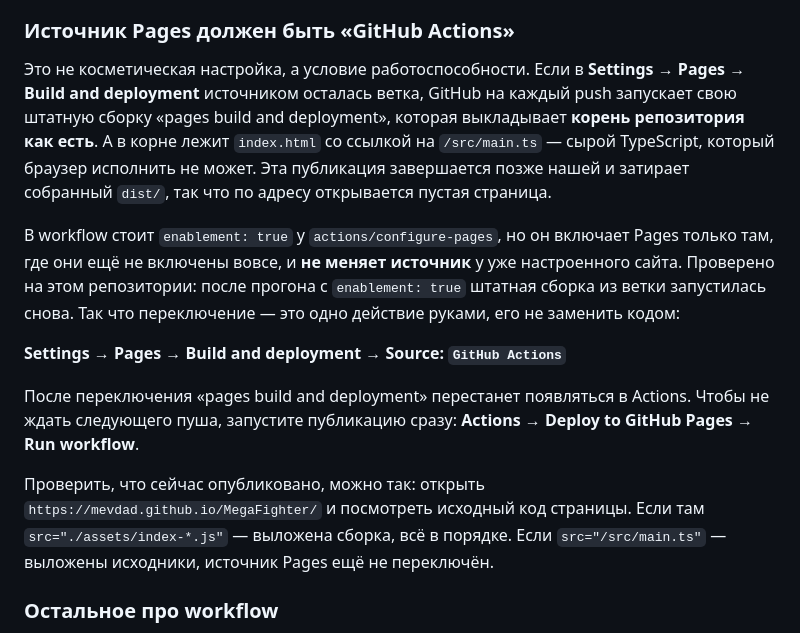
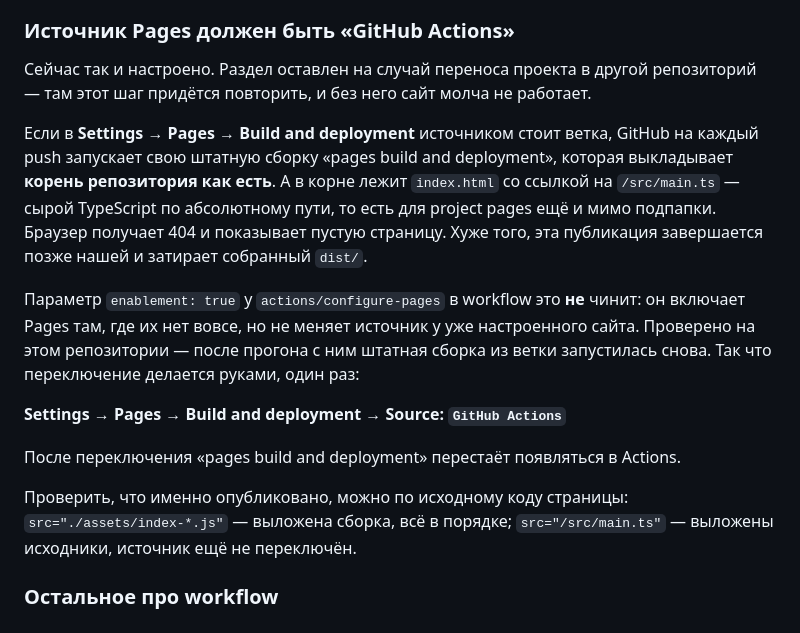
Before and after one commit to mevdad/MegaFighter, a Markdown page: README.md, the part around the change. GitHub-like rendering.

Commit message:
README: источник Pages переключён на Actions
Раздел переписан из инструкции «сделайте это» в описание текущего
состояния, с объяснением на случай переноса проекта в другой репозиторий.
Заодно уточнено, почему ссылка на /src/main.ts ломается именно на project
pages: абсолютный путь ведёт мимо подпапки репозитория.

Co-Authored-By: Claude Opus 5 <noreply@anthropic.com>
Claude-Session: https://claude.ai/code/session_0184NgjhHgpzf4fgbXMrXP3N

```diff
--- a/README.md
+++ b/README.md
@@ -49,27 +49,28 @@ npm run preview    # посмотреть собранную версию
 
 ### Источник Pages должен быть «GitHub Actions»
 
-Это не косметическая настройка, а условие работоспособности. Если в
-**Settings → Pages → Build and deployment** источником осталась ветка, GitHub на каждый push
-запускает свою штатную сборку «pages build and deployment», которая выкладывает
+Сейчас так и настроено. Раздел оставлен на случай переноса проекта в другой репозиторий —
+там этот шаг придётся повторить, и без него сайт молча не работает.
+
+Если в **Settings → Pages → Build and deployment** источником стоит ветка, GitHub на каждый
+push запускает свою штатную сборку «pages build and deployment», которая выкладывает
 **корень репозитория как есть**. А в корне лежит `index.html` со ссылкой на `/src/main.ts` —
-сырой TypeScript, который браузер исполнить не может. Эта публикация завершается позже нашей
-и затирает собранный `dist/`, так что по адресу открывается пустая страница.
+сырой TypeScript по абсолютному пути, то есть для project pages ещё и мимо подпапки.
+Браузер получает 404 и показывает пустую страницу. Хуже того, эта публикация завершается
+позже нашей и затирает собранный `dist/`.
 
-В workflow стоит `enablement: true` у `actions/configure-pages`, но он включает Pages только
-там, где они ещё не включены вовсе, и **не меняет источник** у уже настроенного сайта.
-Проверено на этом репозитории: после прогона с `enablement: true` штатная сборка из ветки
-запустилась снова. Так что переключение — это одно действие руками, его не заменить кодом:
+Параметр `enablement: true` у `actions/configure-pages` в workflow это **не** чинит: он
+включает Pages там, где их нет вовсе, но не меняет источник у уже настроенного сайта.
+Проверено на этом репозитории — после прогона с ним штатная сборка из ветки запустилась снова.
+Так что переключение делается руками, один раз:
 
 **Settings → Pages → Build and deployment → Source: `GitHub Actions`**
 
-После переключения «pages build and deployment» перестанет появляться в Actions.
-Чтобы не ждать следующего пуша, запустите публикацию сразу:
-**Actions → Deploy to GitHub Pages → Run workflow**.
+После переключения «pages build and deployment» перестаёт появляться в Actions.
 
-Проверить, что сейчас опубликовано, можно так: открыть `https://mevdad.github.io/MegaFighter/`
-и посмотреть исходный код страницы. Если там `src="./assets/index-*.js"` — выложена сборка,
-всё в порядке. Если `src="/src/main.ts"` — выложены исходники, источник Pages ещё не переключён.
+Проверить, что именно опубликовано, можно по исходному коду страницы:
+`src="./assets/index-*.js"` — выложена сборка, всё в порядке;
+`src="/src/main.ts"` — выложены исходники, источник ещё не переключён.
 
 ### Остальное про workflow
 
```
